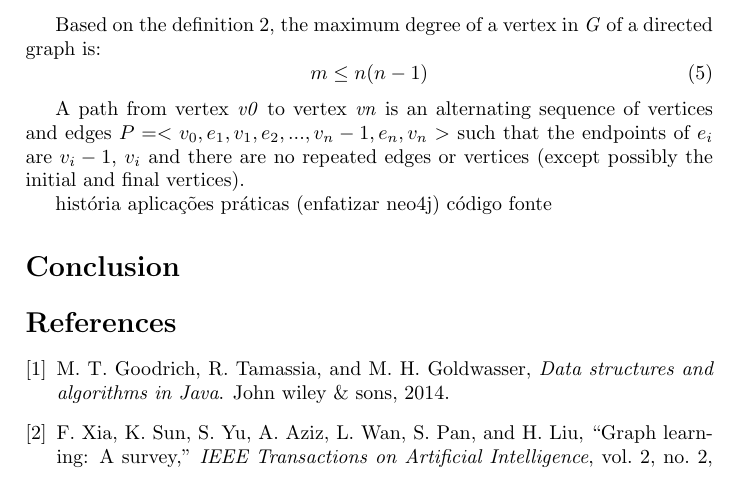
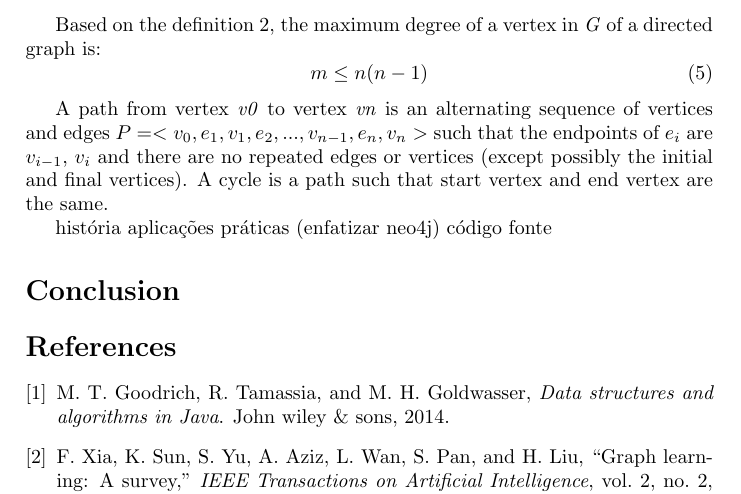
Before and after one commit to francisco-ricardo/ntm_post, a LaTeX document (ds_graphs/graphs.tex): part of page 2 of 2, cut so that both start at the same text. Compiled offline with pdfLaTeX.

Commit message:
Keep working on the graphs
 Changes to be committed:
	modified:   ds_graphs/graphs.tex

```diff
--- a/ds_graphs/graphs.tex
+++ b/ds_graphs/graphs.tex
@@ -104,9 +104,10 @@
 
 
     A path from vertex \emph{v0} to vertex \emph{vn} is an alternating sequence of
-    vertices and edges $ P =< v_0, e_1, v_1, e_2, ..., v_n-1, e_n, v_n > $
-    such that the endpoints of $ e_i $ are $ v_i-1 $, $ v_i $ and there are no
+    vertices and edges $ P =< v_0, e_1, v_1, e_2, ..., v_{n-1}, e_n, v_n > $
+    such that the endpoints of $ e_i $ are $ v_{i-1} $, $ v_i $ and there are no
     repeated edges or vertices (except possibly the initial and final vertices).
+    A cycle is a path such that start vertex and end vertex are the same.
 
 
     história
```
